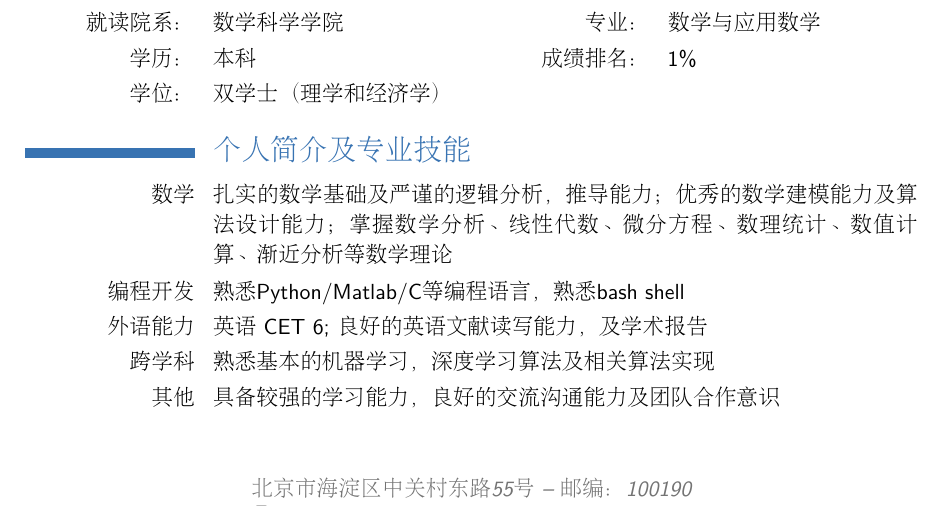
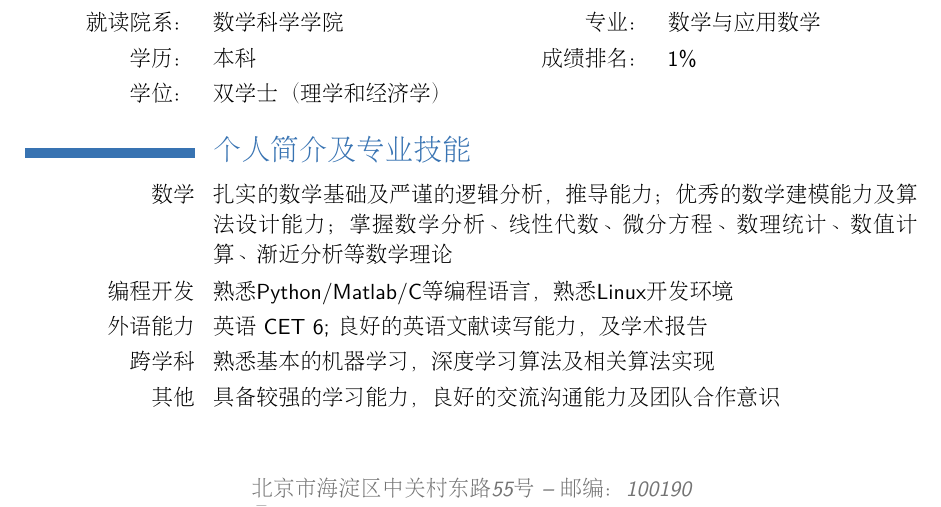
Before and after one commit to zhoushiqi47/elastic_phaseless, a LaTeX CV (Zhou_cv/zhou_cv.tex): part of page 1 of 2, cut so that both start at the same text. The pictures show the PDF file Zhou_cv/zhou_cv.pdf that the author committed with the source.

Commit message:
small change linux term

```diff
--- a/Zhou_cv/zhou_cv.tex
+++ b/Zhou_cv/zhou_cv.tex
@@ -68,7 +68,7 @@
 \cvitem{学位：}{双学士（理学和经济学）}
 \section{个人简介及专业技能}
 \cvitem{数学}{扎实的数学基础及严谨的逻辑分析，推导能力；优秀的数学建模能力及算法设计能力；掌握数学分析、线性代数、微分方程、数理统计、数值计算、渐近分析等数学理论}
-\cvitem{编程开发}{熟悉Python/Matlab/C等编程语言，熟悉bash shell}
+\cvitem{编程开发}{熟悉Python/Matlab/C等编程语言，熟悉Linux开发环境}
 \cvitem{外语能力}{英语 CET 6; 良好的英语文献读写能力，及学术报告}
 \cvitem{跨学科}{熟悉基本的机器学习，深度学习算法及相关算法实现}
 \cvitem{其他}{具备较强的学习能力，良好的交流沟通能力及团队合作意识}
```
Also changed, not shown: Zhou_cv/zhou_cv.pdf, 2 other files.
